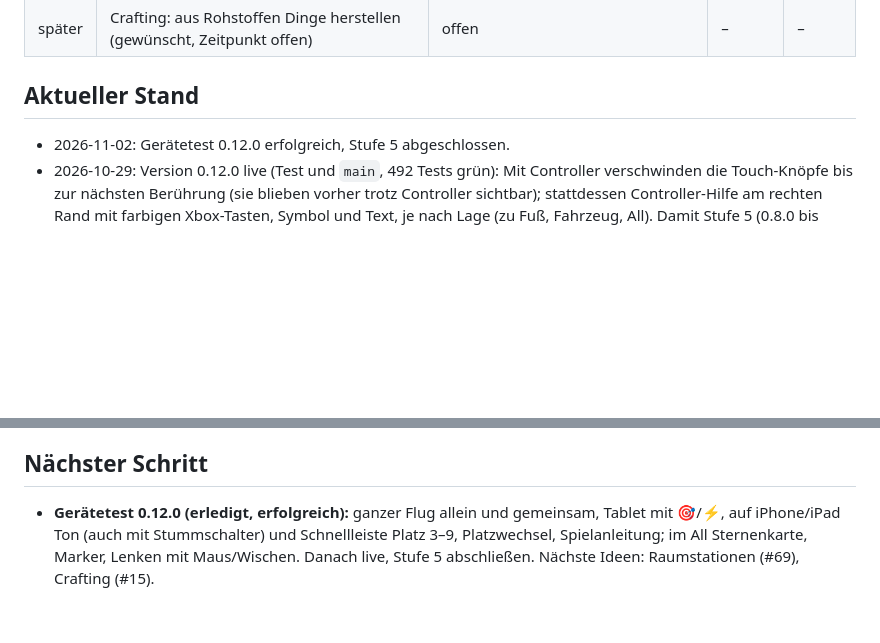
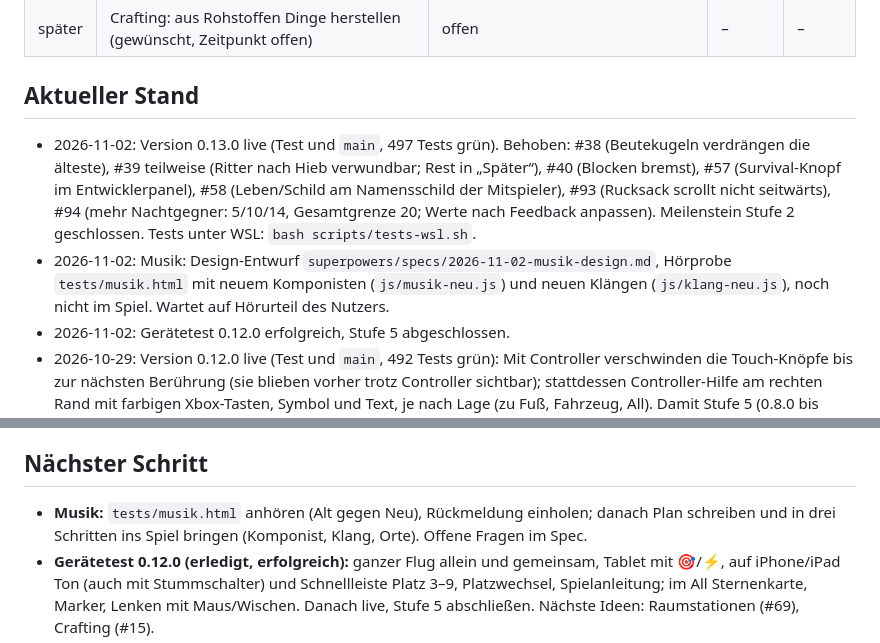
Before and after one commit to ttrabold/spacecraft, a Markdown page: docs/ROADMAP.md, 2 parts joined by grey strips. GitHub-like rendering; blank space fills up the shorter version.

Commit message:
Roadmap: Stand 0.13.0, Musik-Entwurf, Stufe 2 geschlossen
Co-Authored-By: Claude Sonnet 5.5 <noreply@anthropic.com>

```diff
--- a/docs/ROADMAP.md
+++ b/docs/ROADMAP.md
@@ -35,6 +35,8 @@ Minecraft-artiges Browser-Spiel: Blöcke abbauen und bauen, Erkundung, Kampf, Sp
 
 ## Aktueller Stand
 
+- 2026-11-02: Version 0.13.0 live (Test und `main`, 497 Tests grün). Behoben: #38 (Beutekugeln verdrängen die älteste), #39 teilweise (Ritter nach Hieb verwundbar; Rest in „Später“), #40 (Blocken bremst), #57 (Survival-Knopf im Entwicklerpanel), #58 (Leben/Schild am Namensschild der Mitspieler), #93 (Rucksack scrollt nicht seitwärts), #94 (mehr Nachtgegner: 5/10/14, Gesamtgrenze 20; Werte nach Feedback anpassen). Meilenstein Stufe 2 geschlossen. Tests unter WSL: `bash scripts/tests-wsl.sh`.
+- 2026-11-02: Musik: Design-Entwurf `superpowers/specs/2026-11-02-musik-design.md`, Hörprobe `tests/musik.html` mit neuem Komponisten (`js/musik-neu.js`) und neuen Klängen (`js/klang-neu.js`), noch nicht im Spiel. Wartet auf Hörurteil des Nutzers.
 - 2026-11-02: Gerätetest 0.12.0 erfolgreich, Stufe 5 abgeschlossen.
 - 2026-10-29: Version 0.12.0 live (Test und `main`, 492 Tests grün): Mit Controller verschwinden die Touch-Knöpfe bis zur nächsten Berührung (sie blieben vorher trotz Controller sichtbar); stattdessen Controller-Hilfe am rechten Rand mit farbigen Xbox-Tasten, Symbol und Text, je nach Lage (zu Fuß, Fahrzeug, All). Damit Stufe 5 (0.8.0 bis 0.12.0) komplett live, Issues #84–#92 erledigt.
 - 2026-10-29: Version 0.11.0 (490 Tests grün): Fahrzeugsicht – Verfolgerkamera im Fahrzeug höher/weiter hinten, Ich-Ansicht ohne Handwaffe, Bordgeschütz trifft den Punkt unter dem Fadenkreuz, eigener Zielkreis (rot mit Gegner). Im All schalten T/🎯/LB durch alle Planeten, Tipp auf die Sternenkarte wählt den nächstgelegenen. Mit verbundenem Controller nennen Hinweise und Cockpit die Xbox-Tasten, Touch-Knöpfe zeigen Ⓐ/Ⓑ/RT/LB … statt Symbolen.
@@ -61,6 +63,7 @@ Minecraft-artiges Browser-Spiel: Blöcke abbauen und bauen, Erkundung, Kampf, Sp
 
 ## Nächster Schritt
 
+- **Musik:** `tests/musik.html` anhören (Alt gegen Neu), Rückmeldung einholen; danach Plan schreiben und in drei Schritten ins Spiel bringen (Komponist, Klang, Orte). Offene Fragen im Spec.
 - **Gerätetest 0.12.0 (erledigt, erfolgreich):** ganzer Flug allein und gemeinsam, Tablet mit 🎯/⚡, auf iPhone/iPad Ton (auch mit Stummschalter) und Schnellleiste Platz 3–9, Platzwechsel, Spielanleitung; im All Sternenkarte, Marker, Lenken mit Maus/Wischen. Danach live, Stufe 5 abschließen. Nächste Ideen: Raumstationen (#69), Crafting (#15).
 - Danach: Feedback der Kinder zu Fahrzeugen (Werte in js/fahrzeuge.js: Tempo, Panzerung, Geschütz).
 - Offen, aber nicht in Stufe 4: #57 (Survival im Entwicklerpanel), #58 (Lebensanzeige für Mitspieler), #59 (Restpunkte Stufe 3).
```
